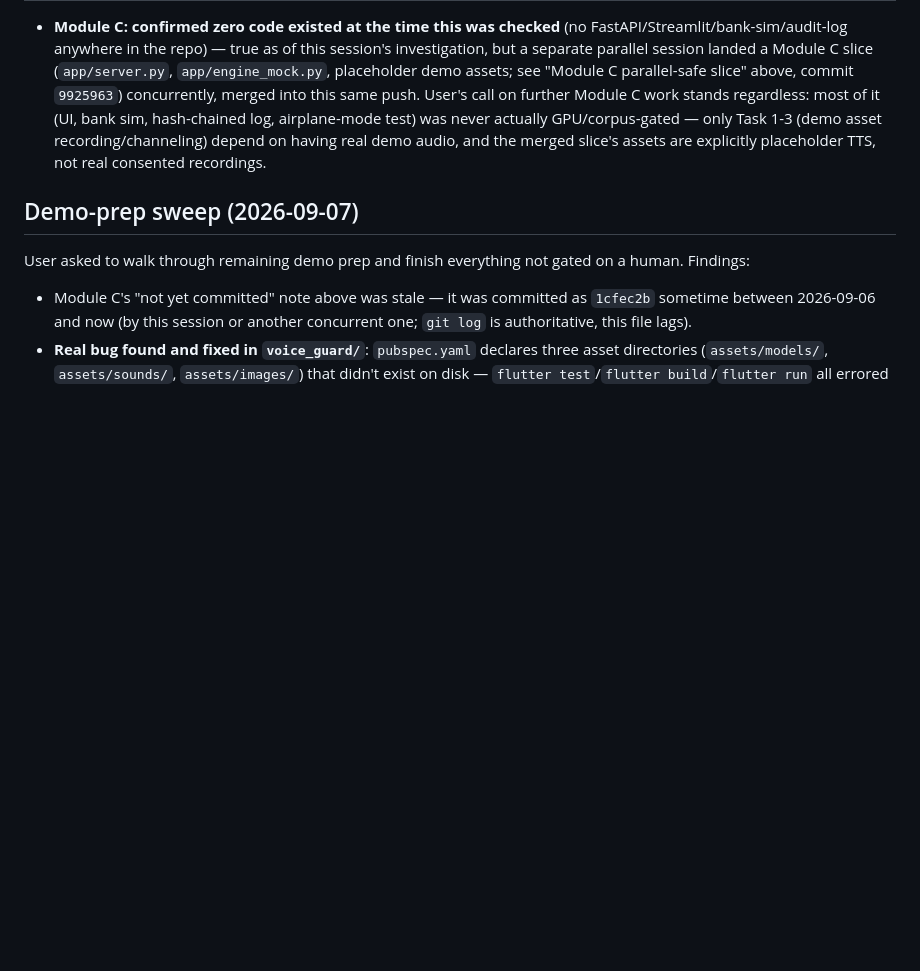
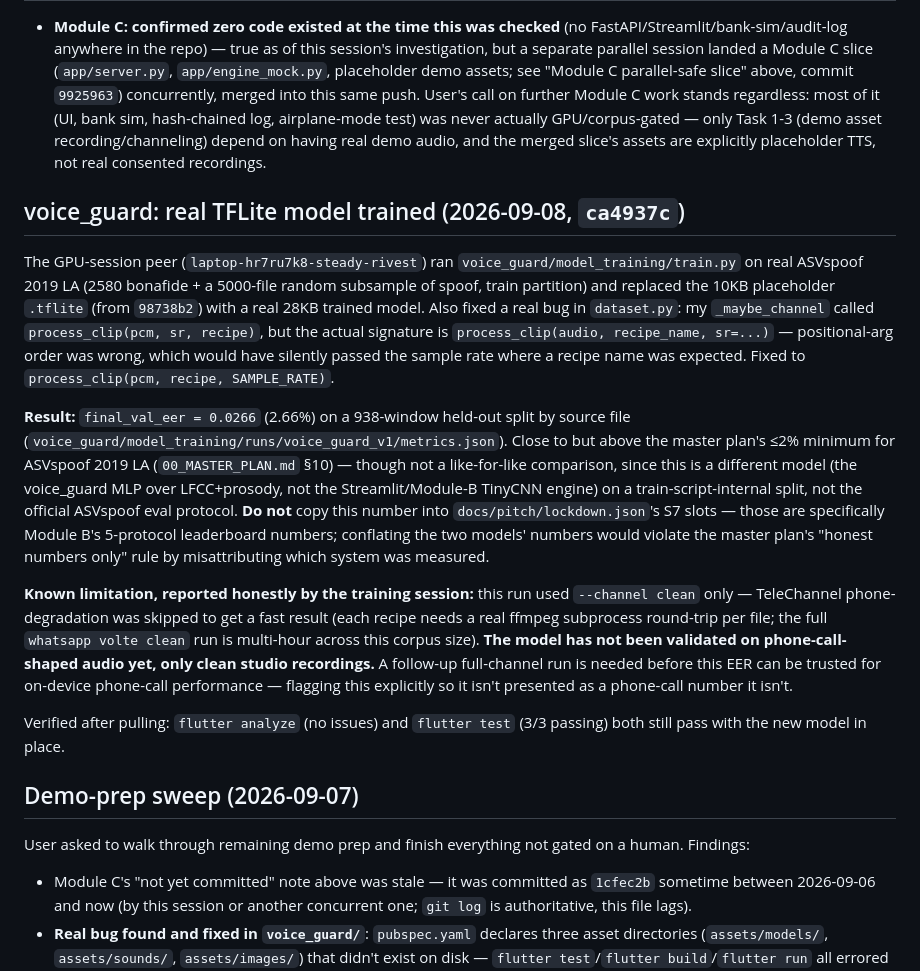
Before and after one commit to VexBane777/Smart_India_Hackathon, a Markdown page: vaani/state.md, the part around the change. Rendered like a GitHub page; blank space fills up the shorter version.

Commit message:
docs: record voice_guard's real-model training result and its scope limits
Logs the GPU session's ca4937c result (2.66% val EER, ASVspoof 2019 LA,
clean-audio only) and flags two things for whoever reads this next:
the number is voice_guard's separate MLP, not Module B's engine, so it
must not be copied into docs/pitch/lockdown.json's S7 slots; and the run
skipped TeleChannel degradation, so it hasn't been validated on
phone-call-shaped audio yet, only clean studio recordings.

Co-Authored-By: Claude Sonnet 5 <noreply@anthropic.com>
Claude-Session: https://claude.ai/code/session_0156kc5HXEsCbbZdQMtLejDC

```diff
--- a/vaani/state.md
+++ b/vaani/state.md
@@ -332,6 +332,44 @@ the network cable" step are flagged as needing a human, not attempted.
   the merged slice's assets are explicitly placeholder TTS, not real
   consented recordings.
 
+## voice_guard: real TFLite model trained (2026-09-08, `ca4937c`)
+
+The GPU-session peer (`laptop-hr7ru7k8-steady-rivest`) ran
+`voice_guard/model_training/train.py` on real ASVspoof 2019 LA (2580
+bonafide + a 5000-file random subsample of spoof, train partition) and
+replaced the 10KB placeholder `.tflite` (from `98738b2`) with a real
+28KB trained model. Also fixed a real bug in `dataset.py`: my
+`_maybe_channel` called `process_clip(pcm, sr, recipe)`, but the actual
+signature is `process_clip(audio, recipe_name, sr=...)` — positional-arg
+order was wrong, which would have silently passed the sample rate where
+a recipe name was expected. Fixed to `process_clip(pcm, recipe,
+SAMPLE_RATE)`.
+
+**Result:** `final_val_eer = 0.0266` (2.66%) on a 938-window held-out
+split by source file (`voice_guard/model_training/runs/voice_guard_v1/metrics.json`).
+Close to but above the master plan's ≤2% minimum for ASVspoof 2019 LA
+(`00_MASTER_PLAN.md` §10) — though not a like-for-like comparison, since
+this is a different model (the voice_guard MLP over LFCC+prosody, not
+the Streamlit/Module-B TinyCNN engine) on a train-script-internal split,
+not the official ASVspoof eval protocol. **Do not** copy this number into
+`docs/pitch/lockdown.json`'s S7 slots — those are specifically Module B's
+5-protocol leaderboard numbers; conflating the two models' numbers would
+violate the master plan's "honest numbers only" rule by misattributing
+which system was measured.
+
+**Known limitation, reported honestly by the training session:** this run
+used `--channel clean` only — TeleChannel phone-degradation was skipped
+to get a fast result (each recipe needs a real ffmpeg subprocess
+round-trip per file; the full `whatsapp volte clean` run is multi-hour
+across this corpus size). **The model has not been validated on
+phone-call-shaped audio yet, only clean studio recordings.** A follow-up
+full-channel run is needed before this EER can be trusted for on-device
+phone-call performance — flagging this explicitly so it isn't presented
+as a phone-call number it isn't.
+
+Verified after pulling: `flutter analyze` (no issues) and `flutter test`
+(3/3 passing) both still pass with the new model in place.
+
 ## Demo-prep sweep (2026-09-07)
 
 User asked to walk through remaining demo prep and finish everything not
```
